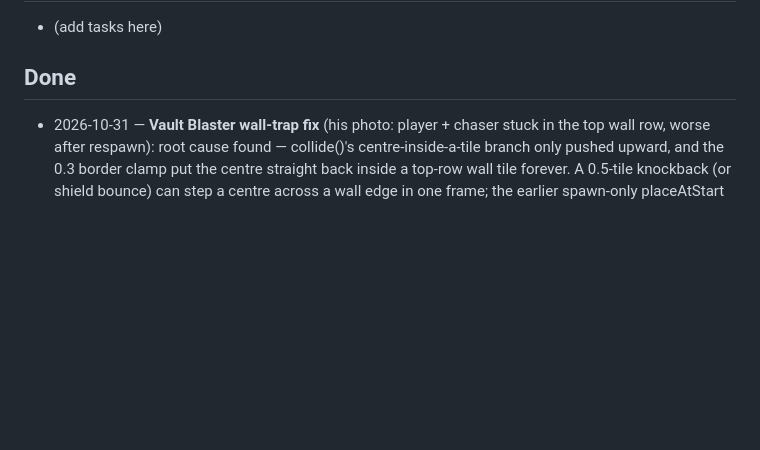
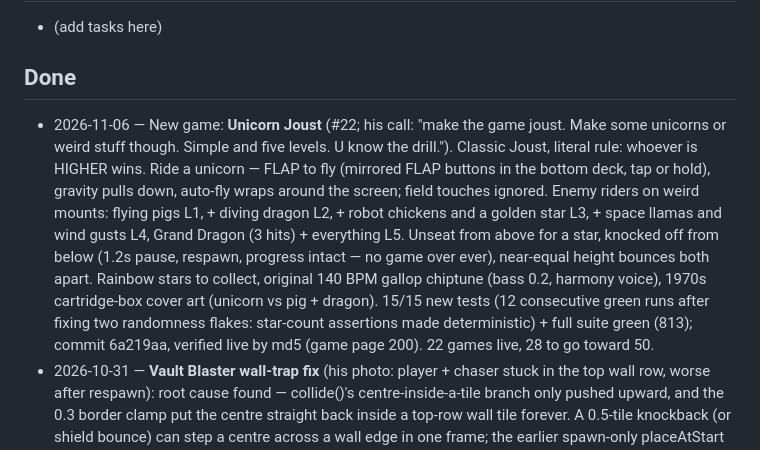
Before and after one commit to smoothdaddyg/smoothdaddyg-studio, a Markdown page: TASKS.md, the part around the change. Drawn GitHub-style; blank space fills up the shorter version.

Commit message:
TASKS.md: Unicorn Joust to Done (6a219aa)

```diff
--- a/TASKS.md
+++ b/TASKS.md
@@ -11,6 +11,7 @@ on shared files (`js/chiptune.js`, `js/main.js`, `js/games.js`, `AGENTS.md`).
 - (add tasks here)
 
 ## Done
+- 2026-11-06 — New game: **Unicorn Joust** (#22; his call: "make the game joust. Make some unicorns or weird stuff though. Simple and five levels. U know the drill."). Classic Joust, literal rule: whoever is HIGHER wins. Ride a unicorn — FLAP to fly (mirrored FLAP buttons in the bottom deck, tap or hold), gravity pulls down, auto-fly wraps around the screen; field touches ignored. Enemy riders on weird mounts: flying pigs L1, + diving dragon L2, + robot chickens and a golden star L3, + space llamas and wind gusts L4, Grand Dragon (3 hits) + everything L5. Unseat from above for a star, knocked off from below (1.2s pause, respawn, progress intact — no game over ever), near-equal height bounces both apart. Rainbow stars to collect, original 140 BPM gallop chiptune (bass 0.2, harmony voice), 1970s cartridge-box cover art (unicorn vs pig + dragon). 15/15 new tests (12 consecutive green runs after fixing two randomness flakes: star-count assertions made deterministic) + full suite green (813); commit 6a219aa, verified live by md5 (game page 200). 22 games live, 28 to go toward 50.
 - 2026-10-31 — **Vault Blaster wall-trap fix** (his photo: player + chaser stuck in the top wall row, worse after respawn): root cause found — collide()'s centre-inside-a-tile branch only pushed upward, and the 0.3 border clamp put the centre straight back inside a top-row wall tile forever. A 0.5-tile knockback (or shield bounce) can step a centre across a wall edge in one frame; the earlier spawn-only placeAtStart fix could not catch knockbacks during play. Fixed in collide() itself for player and enemies: push out along the smallest penetration axis, plus a last-resort pop to the nearest floor tile if a centre is still inside a solid tile. Tests 114/114 (new: centre inside a top wall tile pops out to floor and moves again); commit 36d58da.
 - 2026-10-31 — **Vault Blaster spawn fix** (his bug report: player stuck at spawn, looked inside a wall): sim could NOT reproduce a spawn inside a wall — every level's P tile is floor and the player moves from it in sim, so the root cause on his device is unconfirmed. Two real defects in the same path fixed: (1) a deck drag starting on the title screen used to be eaten by startGame(), leaving the player standing at spawn until a second drag — the starting tap now also engages the stick/FIRE for that same finger; (2) spawns and respawns now go through placeAtStart(): collide() pushes out of any overlap, and if the centre tile is still solid it falls back to the nearest floor tile, so the player can never start inside a wall. Tests 112/112 (new: spawn-is-P-floor on all 5 levels, title-screen deck drag starts and moves); commit 5a189fe.
 - 2026-10-31 — **Vault Blaster v2** (his 2026-10-31 playtest: impressive, music good, but challenge off — levels must be planning chains): wall buttons replaced by carryable colour-matched KEY pickups (walk over a key to carry it, walk up to its door while carrying it to open it and use it up; doors locked without their key; carried keys shown as icons beside the gun icon at the bottom of the playfield, never in the deck). Every level is a visible chain on one screen — kill guards -> key -> door -> bigger gun in the new room -> stronger guards that need it -> next key -> next door -> exit. L1 1-key/1-door with weak chasers; L2 spread gate (2 hp8 guards, 16 HP: spread 2.7s vs pistol 6.1s); L3 rapid gate (turrets + hp8 guard, 12 HP: rapid 1.9s, beats spread-at-range 3.2s) + speeders/spikes, 3 doors; L4 mega gate (4 brutes in a pierce line + turret, 14 HP: mega 2.1s) ; L5 all four colours + everything. New guard enemy (hp8). Shield/health placed before hard fights. Unchanged: bottom-deck controls, mirrored FIRE, auto-aim, no-game-over respawn with keys/doors/gun/kills intact, A-minor chiptune, finale. Tests extended to 106/106 (key pickup, locked door, open+consume, staged chain solvability, gun-gate TTK, rapid-vs-spread-at-range, brute pierce line) + full suite green (790); commit ae236a0, verified live by md5 (all 26 deployed changed files MATCH, game page 200).
```
